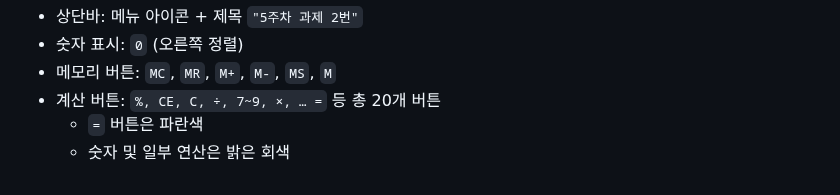
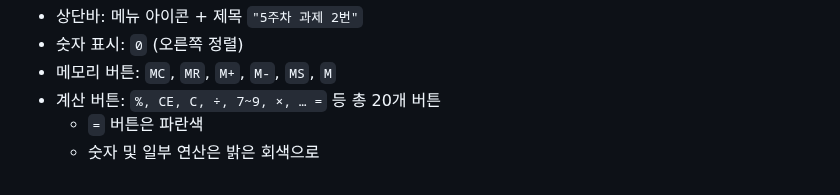
Before and after one commit to yanggun2/3Class-App, a Markdown page: README.md, the part around the change. Rendered like a GitHub page.

```diff
--- a/README.md
+++ b/README.md
@@ -382,4 +382,4 @@ Status.logout 로그아웃
 - 메모리 버튼: `MC`, `MR`, `M+`, `M-`, `MS`, `M`
 - 계산 버튼: `%, CE, C, ÷, 7~9, ×, … =` 등 총 20개 버튼
   - `=` 버튼은 파란색
-  - 숫자 및 일부 연산은 밝은 회색
+  - 숫자 및 일부 연산은 밝은 회색으로
```
